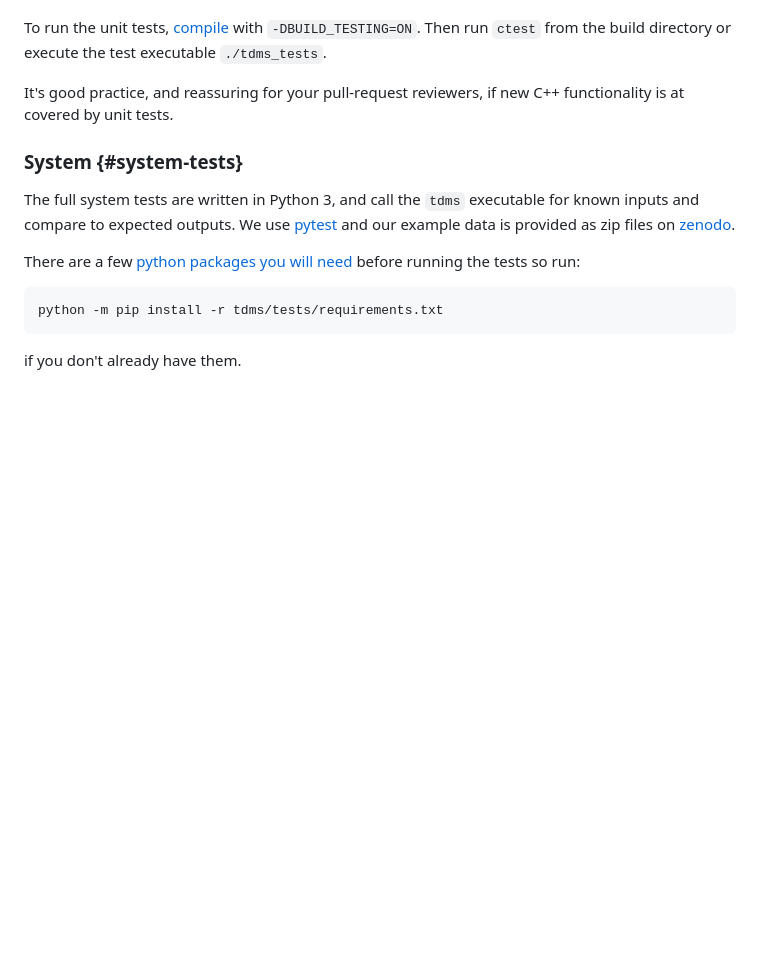
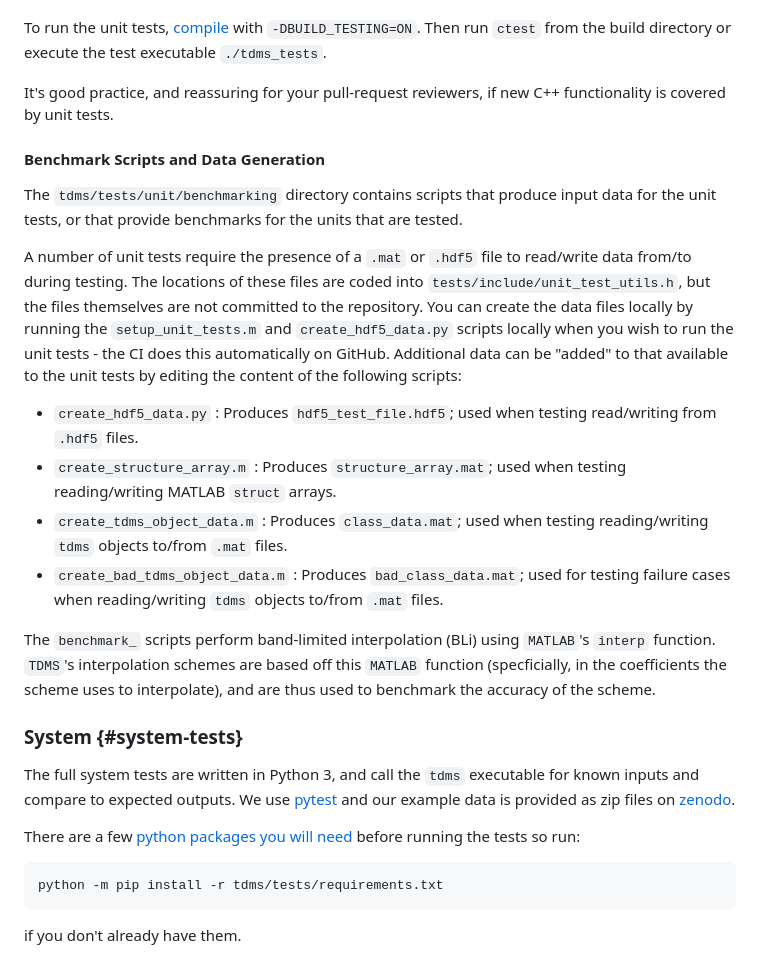
Before and after one commit to UCL/TDMS, a Markdown page: doc/developers.md, the part around the change. Drawn GitHub-style; blank space fills up the shorter version.

Commit message:
Move content of benchmark_scripts readme into doc/developers

```diff
--- a/doc/developers.md
+++ b/doc/developers.md
@@ -215,7 +215,23 @@ The doxygen-style comments will be included in this developer documentation.
 
 To run the unit tests, [compile](#compiling) with `-DBUILD_TESTING=ON`. Then run `ctest` from the build directory or execute the test executable `./tdms_tests`.
 
-It's good practice, and reassuring for your pull-request reviewers, if new C++ functionality is at covered by unit tests.
+It's good practice, and reassuring for your pull-request reviewers, if new C++ functionality is covered by unit tests.
+
+#### Benchmark Scripts and Data Generation
+
+The `tdms/tests/unit/benchmarking` directory contains scripts that produce input data for the unit tests, or that provide benchmarks for the units that are tested.
+
+A number of unit tests require the presence of a `.mat` or `.hdf5` file to read/write data from/to during testing.
+The locations of these files are coded into `tests/include/unit_test_utils.h`, but the files themselves are not committed to the repository.
+You can create the data files locally by running the `setup_unit_tests.m` and `create_hdf5_data.py` scripts locally when you wish to run the unit tests - the CI does this automatically on GitHub.
+Additional data can be "added" to that available to the unit tests by editing the content of the following scripts:
+- `create_hdf5_data.py` : Produces `hdf5_test_file.hdf5`; used when testing read/writing from `.hdf5` files.
+- `create_structure_array.m` : Produces `structure_array.mat`; used when testing reading/writing MATLAB `struct` arrays.
+- `create_tdms_object_data.m` : Produces `class_data.mat`; used when testing reading/writing `tdms` objects to/from `.mat` files.
+- `create_bad_tdms_object_data.m` : Produces `bad_class_data.mat`; used for testing failure cases when reading/writing `tdms` objects to/from `.mat` files.
+
+The `benchmark_` scripts perform band-limited interpolation (BLi) using `MATLAB`'s `interp` function.
+`TDMS`'s interpolation schemes are based off this `MATLAB` function (specficially, in the coefficients the scheme uses to interpolate), and are thus used to benchmark the accuracy of the scheme.
 
 ### System {#system-tests}
 
```
Also changed, not shown: 1 other file.
